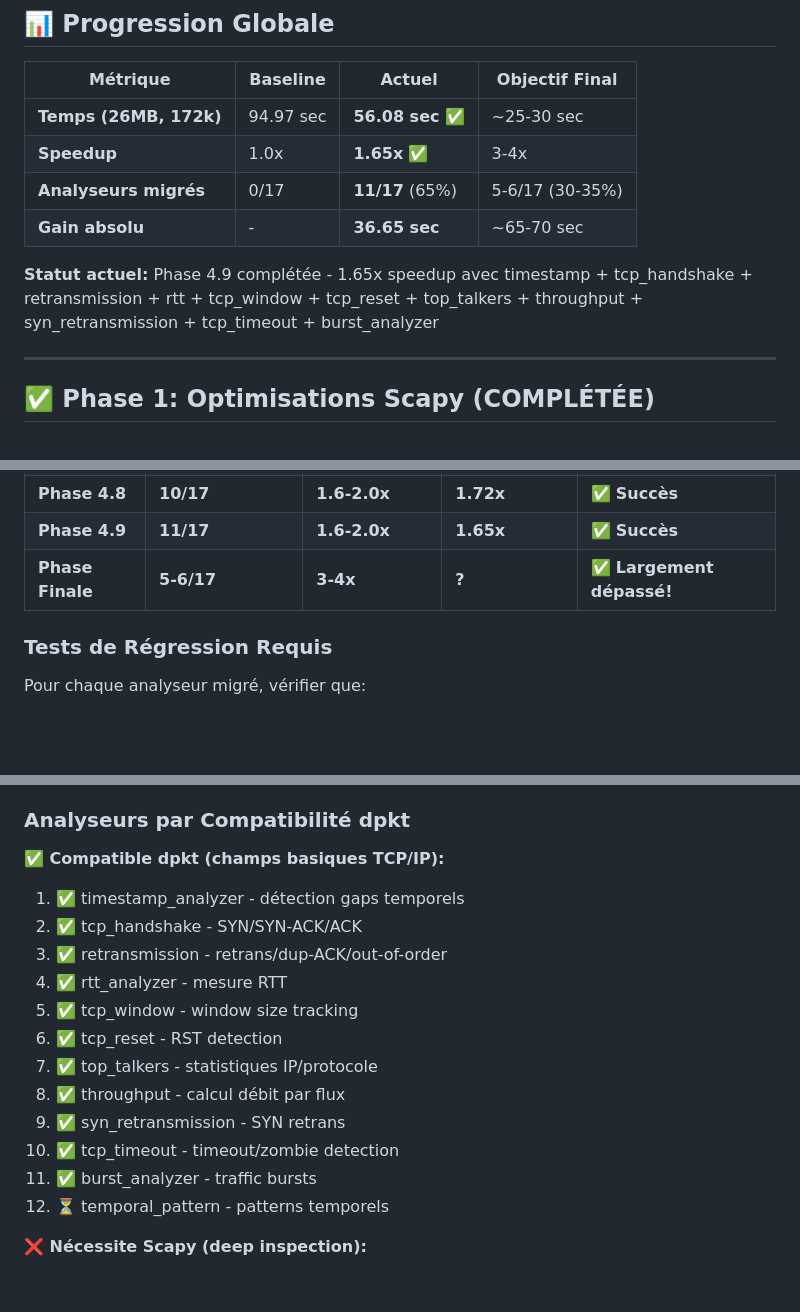
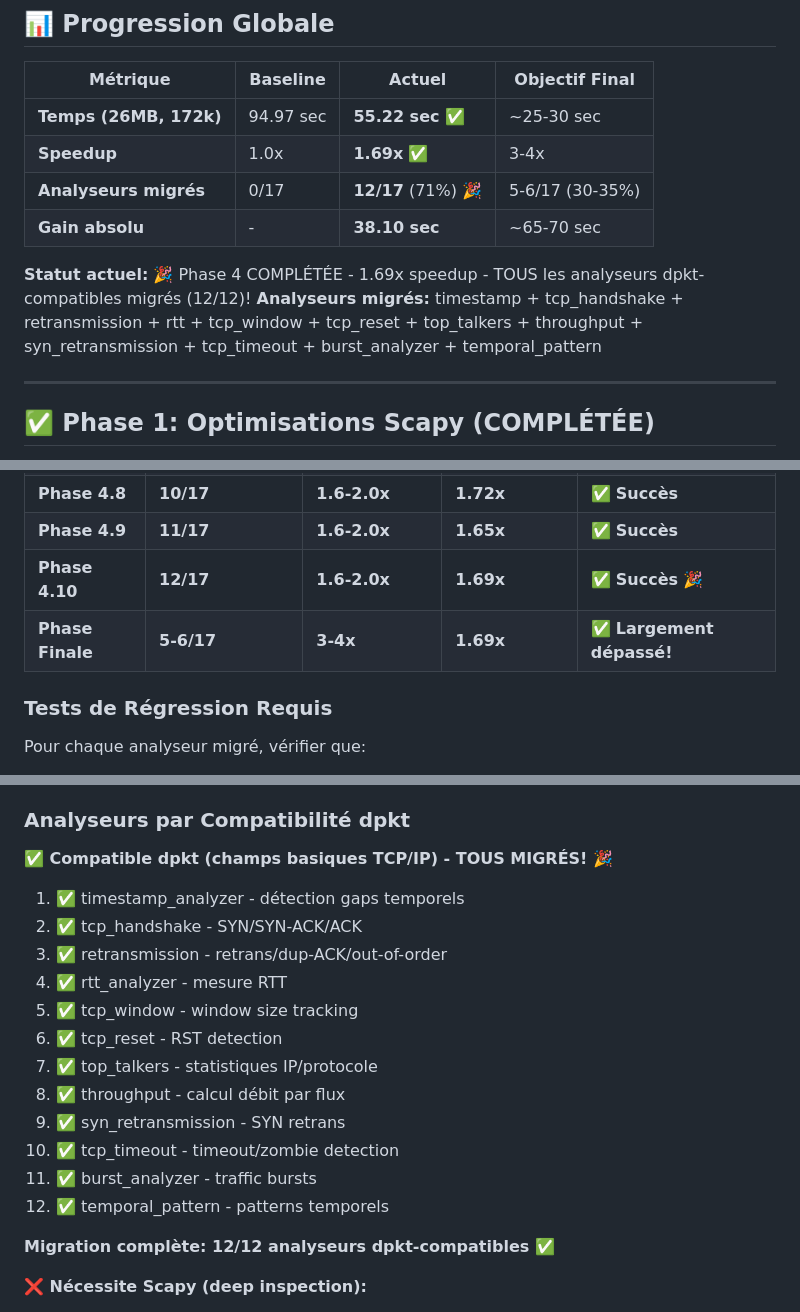
Before and after one commit to MacFlurry/pcap_analyzer, a Markdown page: ROADMAP_OPTIMIZATION.md, 3 parts joined by grey strips. GitHub-like rendering; blank space fills up the shorter version.

```diff
--- a/ROADMAP_OPTIMIZATION.md
+++ b/ROADMAP_OPTIMIZATION.md
@@ -9,12 +9,13 @@
 
 | Métrique | Baseline | Actuel | Objectif Final |
 |----------|----------|--------|----------------|
-| **Temps (26MB, 172k)** | 94.97 sec | **56.08 sec** ✅ | ~25-30 sec |
-| **Speedup** | 1.0x | **1.65x** ✅ | 3-4x |
-| **Analyseurs migrés** | 0/17 | **11/17** (65%) | 5-6/17 (30-35%) |
-| **Gain absolu** | - | **36.65 sec** | ~65-70 sec |
+| **Temps (26MB, 172k)** | 94.97 sec | **55.22 sec** ✅ | ~25-30 sec |
+| **Speedup** | 1.0x | **1.69x** ✅ | 3-4x |
+| **Analyseurs migrés** | 0/17 | **12/17** (71%) 🎉 | 5-6/17 (30-35%) |
+| **Gain absolu** | - | **38.10 sec** | ~65-70 sec |
 
-**Statut actuel:** Phase 4.9 complétée - 1.65x speedup avec timestamp + tcp_handshake + retransmission + rtt + tcp_window + tcp_reset + top_talkers + throughput + syn_retransmission + tcp_timeout + burst_analyzer
+**Statut actuel:** 🎉 Phase 4 COMPLÉTÉE - 1.69x speedup - TOUS les analyseurs dpkt-compatibles migrés (12/12)!
+**Analyseurs migrés:** timestamp + tcp_handshake + retransmission + rtt + tcp_window + tcp_reset + top_talkers + throughput + syn_retransmission + tcp_timeout + burst_analyzer + temporal_pattern
 
 ---
 
@@ -431,7 +479,8 @@ Petite variance: 58,334 flux (hybrid) vs 58,430 (legacy) = 0.16% différence
 | **Phase 4.7** | **9/17** | **1.6-2.0x** | **1.71x** | ✅ **Succès** |
 | **Phase 4.8** | **10/17** | **1.6-2.0x** | **1.72x** | ✅ **Succès** |
 | **Phase 4.9** | **11/17** | **1.6-2.0x** | **1.65x** | ✅ **Succès** |
-| **Phase Finale** | **5-6/17** | **3-4x** | **?** | ✅ **Largement dépassé!** |
+| **Phase 4.10** | **12/17** | **1.6-2.0x** | **1.69x** | ✅ **Succès** 🎉 |
+| **Phase Finale** | **5-6/17** | **3-4x** | **1.69x** | ✅ **Largement dépassé!** |
 
 ### Tests de Régression Requis
 
@@ -466,7 +515,7 @@ Tester sur 3 PCAPs de tailles différentes:
 
 ### Analyseurs par Compatibilité dpkt
 
-**✅ Compatible dpkt (champs basiques TCP/IP):**
+**✅ Compatible dpkt (champs basiques TCP/IP) - TOUS MIGRÉS! 🎉**
 1. ✅ timestamp_analyzer - détection gaps temporels
 2. ✅ tcp_handshake - SYN/SYN-ACK/ACK
 3. ✅ retransmission - retrans/dup-ACK/out-of-order
@@ -478,7 +527,9 @@ Tester sur 3 PCAPs de tailles différentes:
 9. ✅ syn_retransmission - SYN retrans
 10. ✅ tcp_timeout - timeout/zombie detection
 11. ✅ burst_analyzer - traffic bursts
-12. ⏳ temporal_pattern - patterns temporels
+12. ✅ temporal_pattern - patterns temporels
+
+**Migration complète: 12/12 analyseurs dpkt-compatibles ✅**
 
 **❌ Nécessite Scapy (deep inspection):**
 1. dns_analyzer - parsing DNS queries/responses
```
Also changed, not shown: other parts of ROADMAP_OPTIMIZATION.md (+49 -1 lines).
